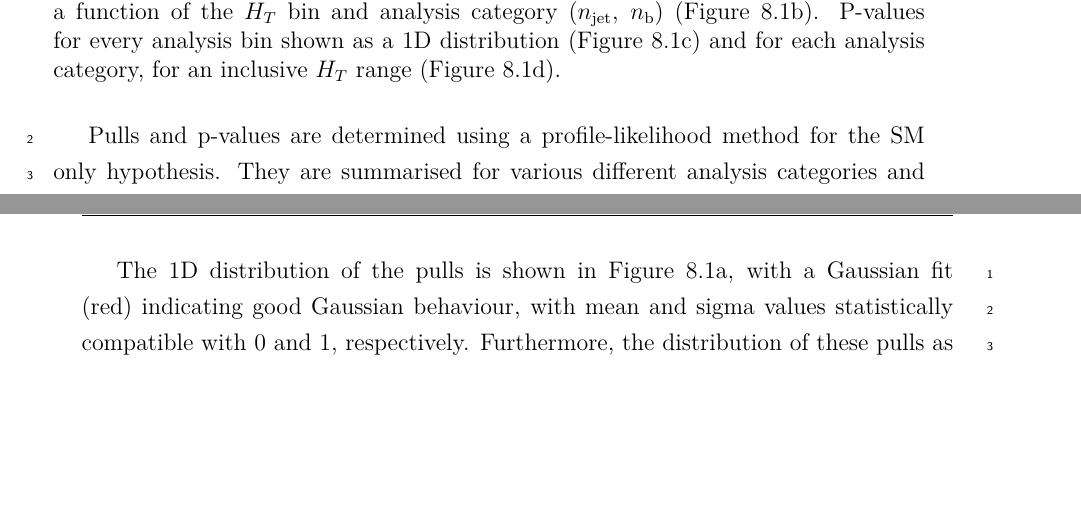
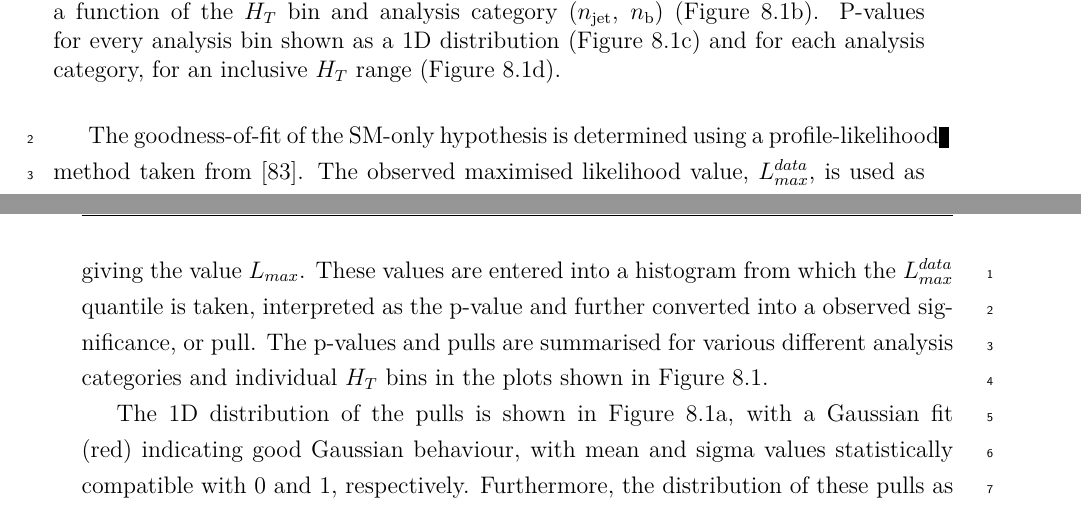
Before and after one commit to dsmiff/thesis-1, a LaTeX thesis (thesis.tex, which reads Chapter7/chapter7.tex): two parts of pages 110 and 111 of 181, joined at a grey line, cut so that both start at the same text, the shorter picture padded with empty space. Compiled offline with pdfLaTeX.

Commit message:
update the pulls and pvalues explanation

```diff
--- a/Chapter7/chapter7.tex
+++ b/Chapter7/chapter7.tex
@@ -407,10 +407,17 @@ the control region dominate the fit.
 % quantile of the distribution of maximised likelihood values for an ensemble of
 % pseudo-experiments.
 
-Pulls and p-values are determined using a profile-likelihood method for the
-SM only hypothesis. They are
-summarised for various different analysis categories and individual \HT bins
-in the plots shown in Figure~\ref{fig:pull_analysis}.
+The goodness-of-fit of the SM-only hypothesis is determined using a profile-likelihood method
+taken from \cite{Cowan:358560}.
+The observed maximised likelihood value, $L^{data}_{max}$, is used as a
+PDF to generate
+pseudo-experiments for which the likelihood is again maximised giving the
+value $L_{max}$. These
+values are entered into a histogram from which the $L^{data}_{max}$ quantile is taken,
+interpreted as the p-value and further converted into a observed significance,
+or pull.
+The p-values and pulls are summarised for various different analysis categories and individual
+\HT bins in the plots shown in Figure~\ref{fig:pull_analysis}.
 
 The 1D distribution of the
 pulls is shown in Figure~\ref{fig:pull_distro}, with a Gaussian fit (red)
```
